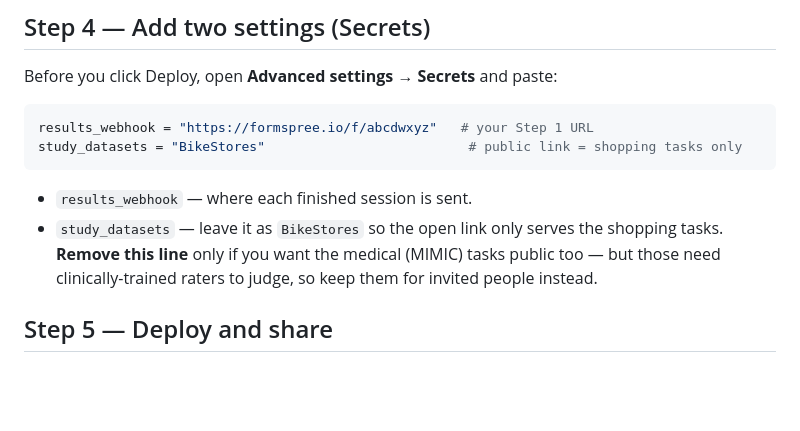
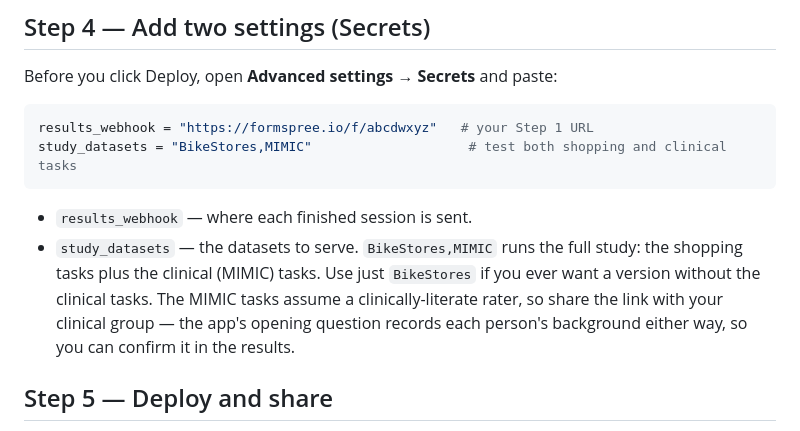
Before and after one commit to ohadlivay/DB-Whisperer, a Markdown page: benchmark/study/DEPLOY.md, the part around the change. Rendered like a GitHub page; blank space fills up the shorter version.

Commit message:
Document serving both BikeStores and MIMIC in the deploy guide
The clinical (MIMIC) tasks were always in the branch; the deploy guide had
excluded them via study_datasets="BikeStores" for a fully public link. With
clinically-literate raters, serve both -- study_datasets="BikeStores,MIMIC" runs
the full 8-task study. No code change: the app already serves every dataset that
is not filtered out.

Co-Authored-By: Claude Opus 4.8 <noreply@anthropic.com>

````diff
--- a/benchmark/study/DEPLOY.md
+++ b/benchmark/study/DEPLOY.md
@@ -41,14 +41,16 @@ Before you click Deploy, open **Advanced settings → Secrets** and paste:
 
 ```toml
 results_webhook = "https://formspree.io/f/abcdwxyz"   # your Step 1 URL
-study_datasets = "BikeStores"                          # public link = shopping tasks only
+study_datasets = "BikeStores,MIMIC"                    # test both shopping and clinical tasks
 ```
 
 - `results_webhook` — where each finished session is sent.
-- `study_datasets` — leave it as `BikeStores` so the open link only serves the
-  shopping tasks. **Remove this line** only if you want the medical (MIMIC) tasks
-  public too — but those need clinically-trained raters to judge, so keep them
-  for invited people instead.
+- `study_datasets` — the datasets to serve. `BikeStores,MIMIC` runs the full
+  study: the shopping tasks plus the clinical (MIMIC) tasks. Use just
+  `BikeStores` if you ever want a version without the clinical tasks. The MIMIC
+  tasks assume a clinically-literate rater, so share the link with your clinical
+  group — the app's opening question records each person's background either way,
+  so you can confirm it in the results.
 
 ## Step 5 — Deploy and share
 
````
